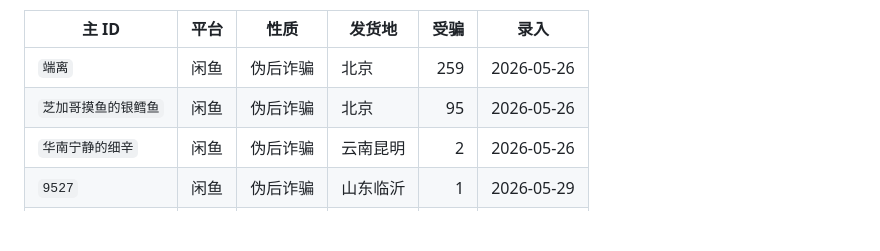
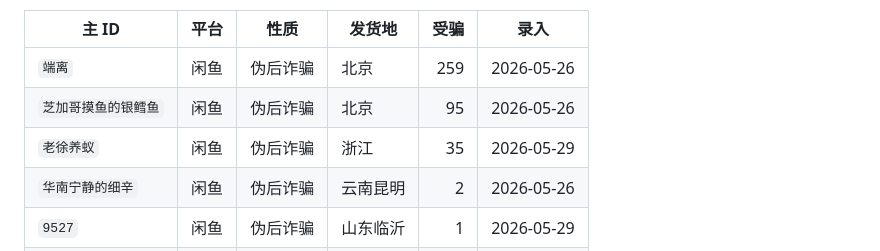
Before and after one commit to freetabris/antguatian, a Markdown page: README.md, the part around one of its changes. GitHub-like rendering; blank space fills up the shorter version.

Commit message:
chore(readme): auto-sync 当前在录 from data.json

```diff
--- a/README.md
+++ b/README.md
@@ -19,6 +19,7 @@
 |---|---|---|---|---:|---|
 | `端离` | 闲鱼 | 伪后诈骗 | 北京 | 259 | 2026-05-26 |
 | `芝加哥摸鱼的银鳕鱼` | 闲鱼 | 伪后诈骗 | 北京 | 95 | 2026-05-26 |
+| `老徐养蚁` | 闲鱼 | 伪后诈骗 | 浙江 | 35 | 2026-05-29 |
 | `华南宁静的细辛` | 闲鱼 | 伪后诈骗 | 云南昆明 | 2 | 2026-05-26 |
 | `9527` | 闲鱼 | 伪后诈骗 | 山东临沂 | 1 | 2026-05-29 |
 | `唯爱全异` | 闲鱼 | 伪后诈骗 | 北京 | 1 | 2026-05-26 |
```
Also changed, not shown: other parts of README.md (+1 -1 lines).
